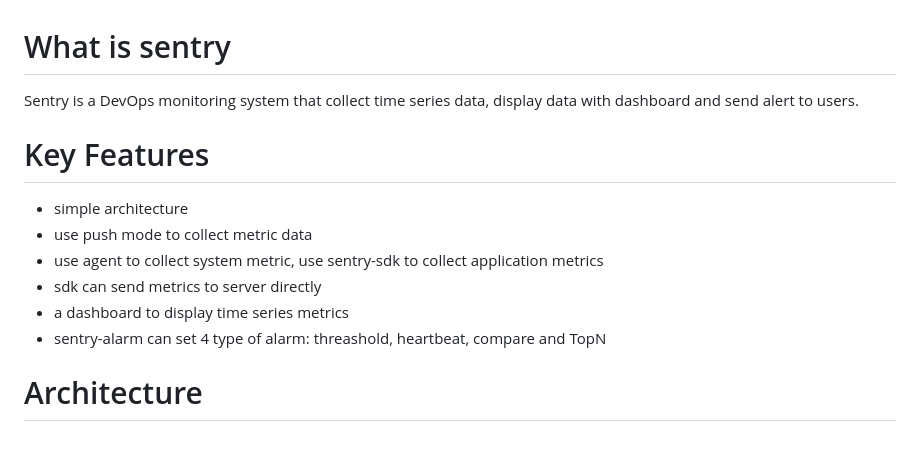
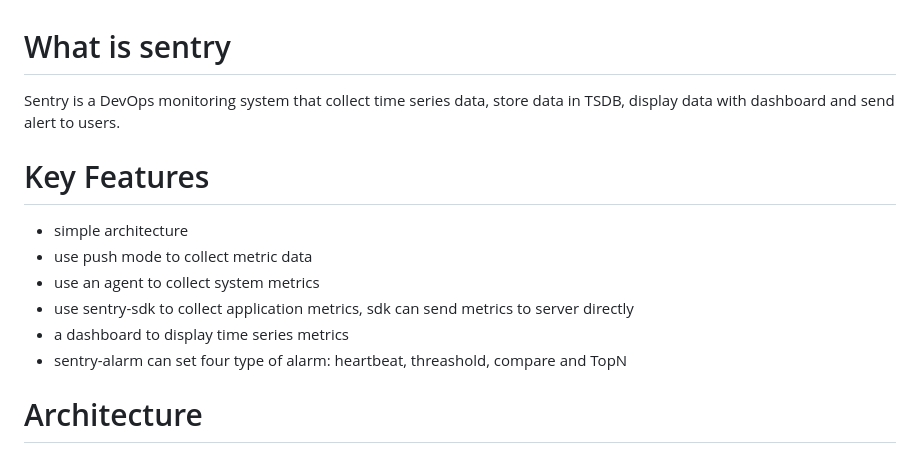
Before and after one commit to sentrycloud/sentry, a Markdown page: README.md, the part around the change printed below. GitHub-like rendering.

```diff
--- a/README.md
+++ b/README.md
@@ -1,13 +1,13 @@
 # What is sentry
-Sentry is a DevOps monitoring system that collect time series data, display data with dashboard and send alert to users.
+Sentry is a DevOps monitoring system that collect time series data, store data in TSDB, display data with dashboard and send alert to users.
 
 # Key Features
 * simple architecture
 * use push mode to collect metric data
-* use agent to collect system metric, use sentry-sdk to collect application metrics
-* sdk can send metrics to server directly
+* use an agent to collect system metrics
+* use sentry-sdk to collect application metrics, sdk can send metrics to server directly
 * a dashboard to display time series metrics
-* sentry-alarm can set 4 type of alarm: threashold, heartbeat, compare and TopN
+* sentry-alarm can set four type of alarm: heartbeat, threashold, compare and TopN
 
 # Architecture
 <img src="./docs/architecture.png" width="600" height="600">
```
Also changed, not shown: other parts of README.md (+31 -0 lines), frontend/logo192.png (added), frontend/logo512.png (added), 11 other files.
